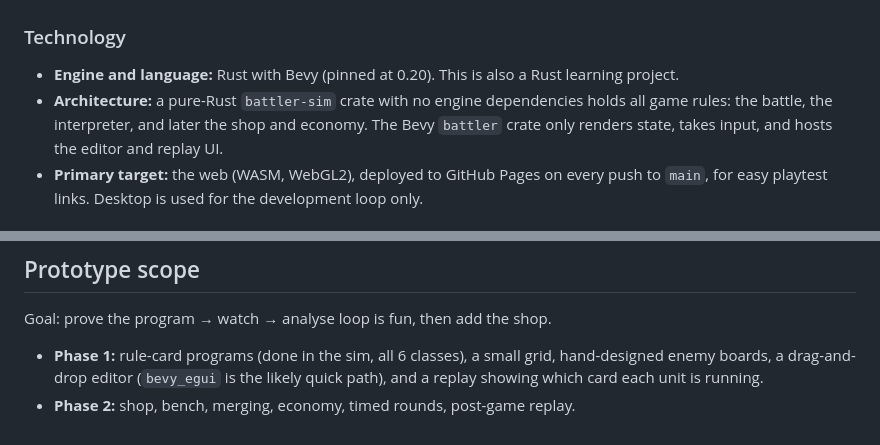
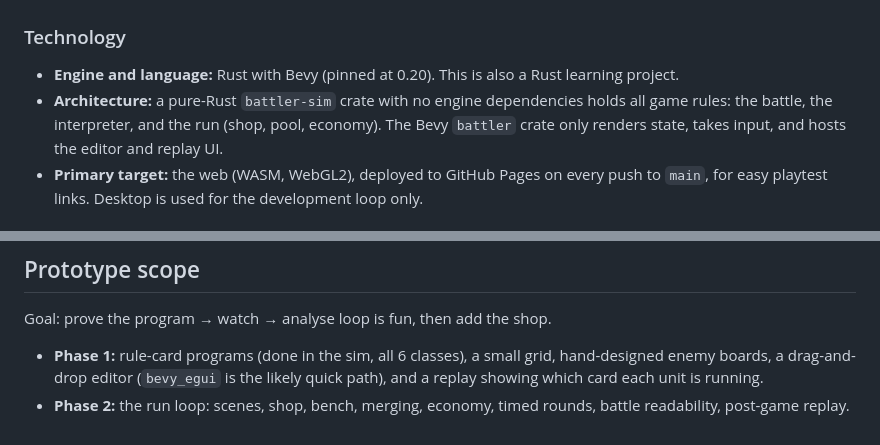
Before and after one commit to ari0ch/battler, a Markdown page: docs/DESIGN.md, 2 parts joined by grey strips. Drawn GitHub-style.

```diff
--- a/docs/DESIGN.md
+++ b/docs/DESIGN.md
@@ -24,7 +24,7 @@ The skill lies in planning, and in reading why a plan went wrong.
 
 - **Engine and language:** Rust with Bevy (pinned at 0.20). This is also a Rust learning project.
 - **Architecture:** a pure-Rust `battler-sim` crate with no engine dependencies holds all
-  game rules: the battle, the interpreter, and later the shop and economy. The Bevy
+  game rules: the battle, the interpreter, and the run (shop, pool, economy). The Bevy
   `battler` crate only renders state, takes input, and hosts the editor and replay UI.
 - **Primary target:** the web (WASM, WebGL2), deployed to GitHub Pages on every push to
   `main`, for easy playtest links. Desktop is used for the development loop only.
@@ -159,4 +214,5 @@ Goal: prove the program → watch → analyse loop is fun, then add the shop.
 - **Phase 1:** rule-card programs (done in the sim, all 6 classes), a small grid,
   hand-designed enemy boards, a drag-and-drop editor (`bevy_egui` is the likely quick
   path), and a replay showing which card each unit is running.
-- **Phase 2:** shop, bench, merging, economy, timed rounds, post-game replay.
+- **Phase 2:** the run loop: scenes, shop, bench, merging, economy, timed rounds,
+  battle readability, post-game replay.
```
Also changed, not shown: other parts of docs/DESIGN.md (+65 -10 lines).
